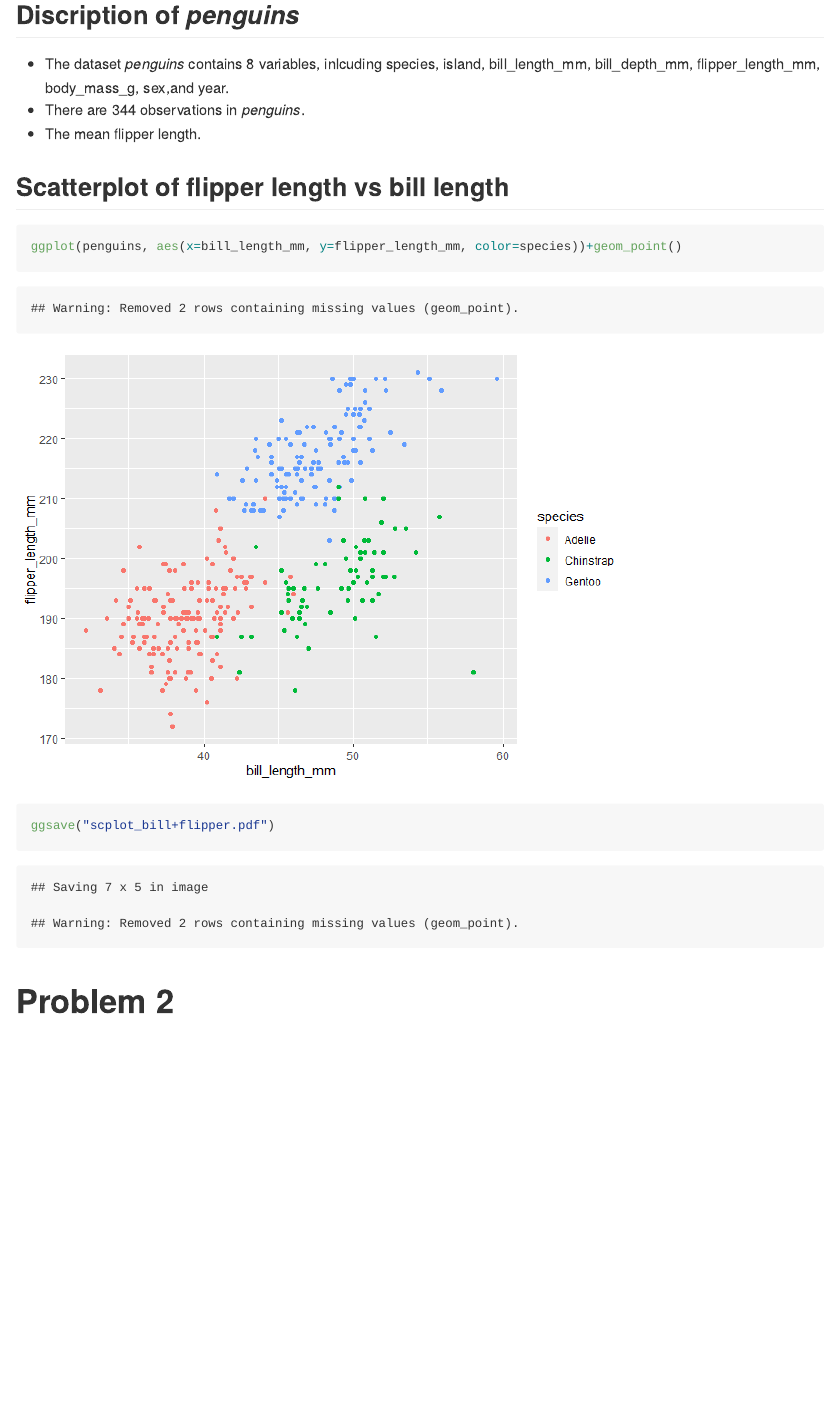
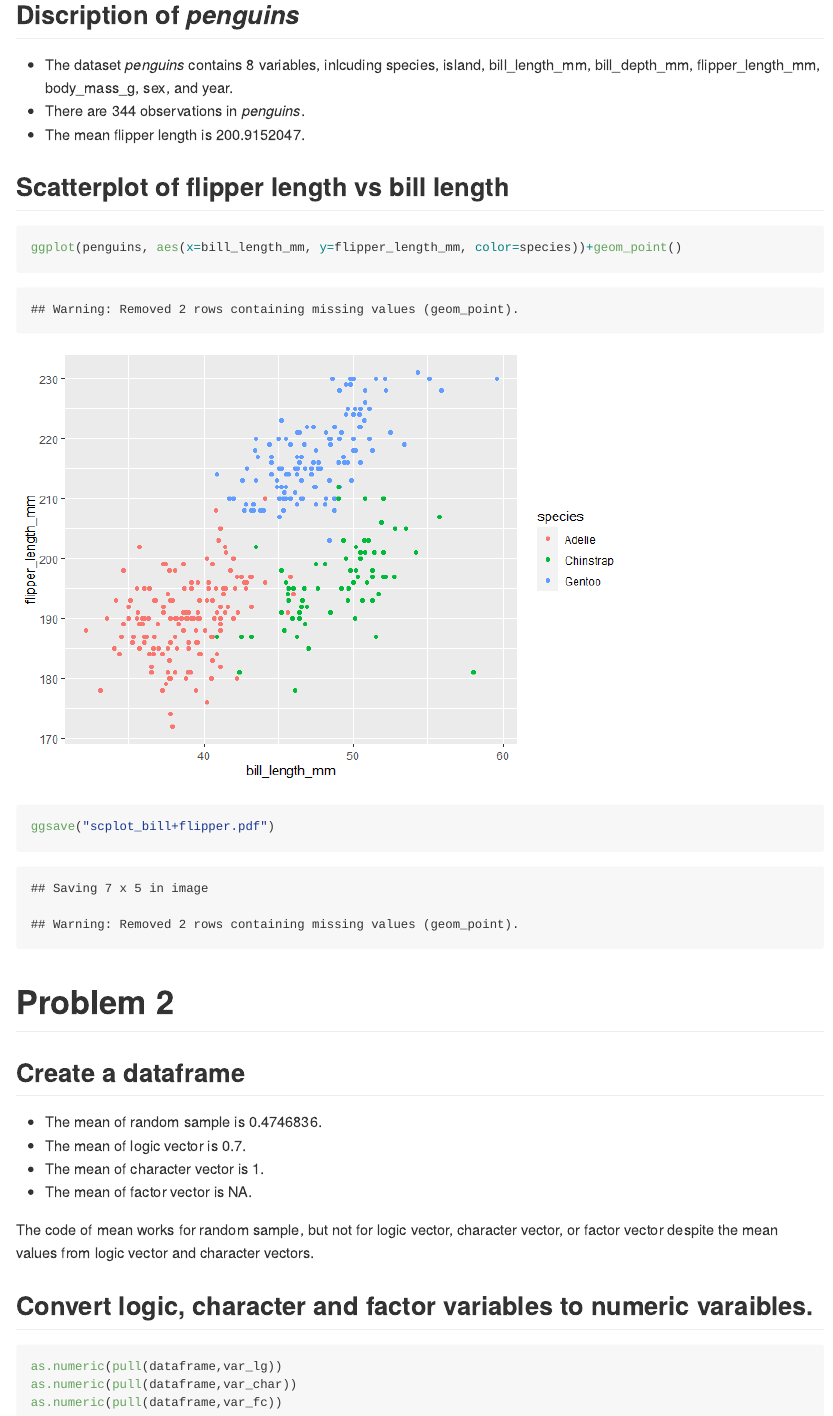
Before and after one commit to ll3407/p8105_hw1_LL3407, an R Markdown document (p8105_hw1_LL3407.Rmd): the page in a window 1100 px wide, from 250 px down before the commit and from 460 px down after it, so that both start at the same text. The pictures show the output file p8105_hw1_LL3407.md that the author committed with the source, drawn offline in the style of GitHub.

Commit message:
Creating a dataframe including 4 kinds of variable, and calculate the means. Converting logic, character, and factor variables to numeric variables.

````diff
--- a/p8105_hw1_LL3407.Rmd
+++ b/p8105_hw1_LL3407.Rmd
@@ -5,14 +5,15 @@ date: "2022-09-18"
 ---
 # Problem 1
 
-```{r setup, eval=TRUE, include=FALSE}
+```{r, echo=FALSE}
 data("penguins",package="palmerpenguins")
 library(tidyverse)
+library(dplyr)
 ```
 ## Discription of _penguins_
 * The dataset _penguins_ contains 8 variables, inlcuding species, island, bill_length_mm, bill_depth_mm, flipper_length_mm, body_mass_g, sex, and year.
 * There are 344 observations in _penguins_.
-* The mean flipper length is `r mean(pull(penguins,flipper_length_mm))`.
+* The mean flipper length is `r mean(pull(penguins, flipper_length_mm), na.rm = TRUE)`.
 
 ## Scatterplot of flipper length vs bill length
 ```{r}
@@ -23,11 +24,28 @@ ggsave("scplot_bill+flipper.pdf")
 
 # Problem 2
 ## Create a dataframe
-```{r}
+```{r, echo=FALSE}
 dataframe=tibble(
   var_norm=rnorm(n=10),
   var_lg=var_norm>0,
   var_char=c(length(10)),
-  var_fc=factor(c("1","2","3"),levels=c("1","2","3"),length(10))
+  var_fc=factor(sample(c(1,2,3),10,replace=T),levels=c("1","2","3"))
   )
+
 ```
+
+* The mean of random sample is `r mean(pull(dataframe, var_norm))`.
+* The mean of logic vector is `r mean(pull(dataframe, var_lg))`.
+* The mean of character vector is `r mean(pull(dataframe, var_char))`.
+* The mean of factor vector is `r mean(pull(dataframe, var_fc))`.
+
+The code of mean works for random sample, but not for logic vector, character vector, or factor vector despite the mean values from logic vector and character vectors.
+
+
+## Convert logic, character and factor variables to numeric varaibles.
+
+```{r, eval=FALSE}
+as.numeric(pull(dataframe,var_lg))
+as.numeric(pull(dataframe,var_char))
+as.numeric(pull(dataframe,var_fc))
+```
````
Also changed, not shown: p8105_hw1_LL3407.md, p8105_hw1_LL3407_files/figure-gfm/unnamed-chunk-2-1.png (added), scplot_bill+flipper.pdf.
